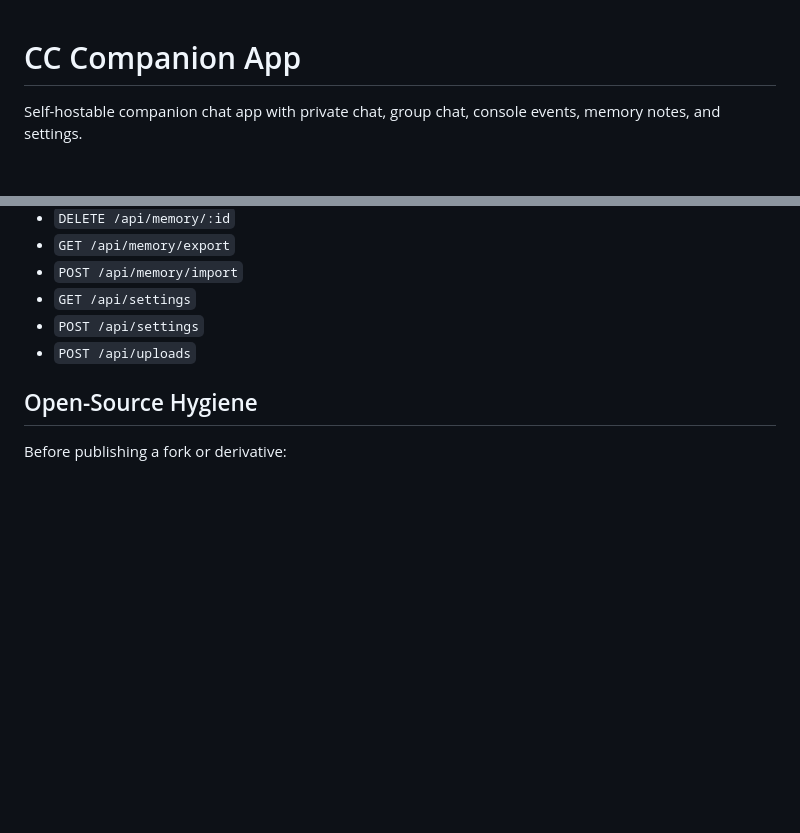
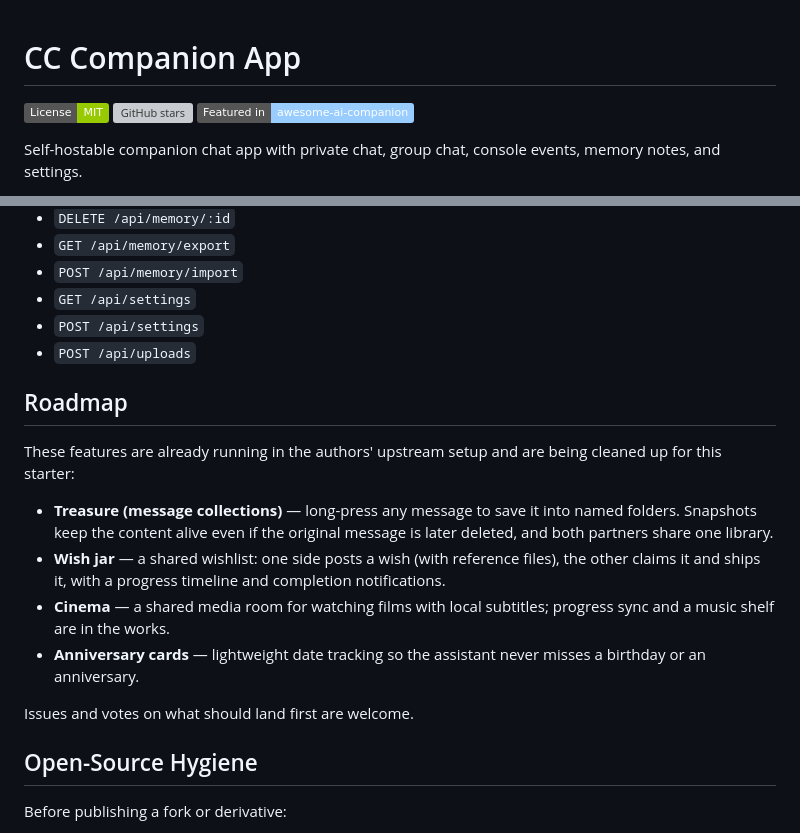
Before and after one commit to tjing9430/cc-companion-app, a Markdown page: README.md, 2 parts joined by grey strips. Drawn GitHub-style; badges without logos; blank space fills up the shorter version; grey boxes are pictures that could not be loaded.

Commit message:
README: add badges (license/stars/awesome-featured) and roadmap section
Co-Authored-By: Claude Fable 5 <noreply@anthropic.com>

```diff
--- a/README.md
+++ b/README.md
@@ -1,4 +1,8 @@
 # CC Companion App
+
+[![License: MIT](https://img.shields.io/badge/License-MIT-green.svg)](LICENSE)
+[![GitHub stars](https://img.shields.io/github/stars/tjing9430/cc-companion-app?style=social)](https://github.com/tjing9430/cc-companion-app/stargazers)
+[![Featured in awesome-ai-companion](https://img.shields.io/badge/Featured%20in-awesome--ai--companion-9cf)](https://github.com/DasterProkio/awesome-ai-companion)
 
 Self-hostable companion chat app with private chat, group chat, console events, memory notes, and settings.
 
@@ -297,6 +301,17 @@ data/                                      Runtime data, ignored by git
 - `POST /api/settings`
 - `POST /api/uploads`
 
+## Roadmap
+
+These features are already running in the authors' upstream setup and are being cleaned up for this starter:
+
+- **Treasure (message collections)** — long-press any message to save it into named folders. Snapshots keep the content alive even if the original message is later deleted, and both partners share one library.
+- **Wish jar** — a shared wishlist: one side posts a wish (with reference files), the other claims it and ships it, with a progress timeline and completion notifications.
+- **Cinema** — a shared media room for watching films with local subtitles; progress sync and a music shelf are in the works.
+- **Anniversary cards** — lightweight date tracking so the assistant never misses a birthday or an anniversary.
+
+Issues and votes on what should land first are welcome.
+
 ## Open-Source Hygiene
 
 Before publishing a fork or derivative:
```
